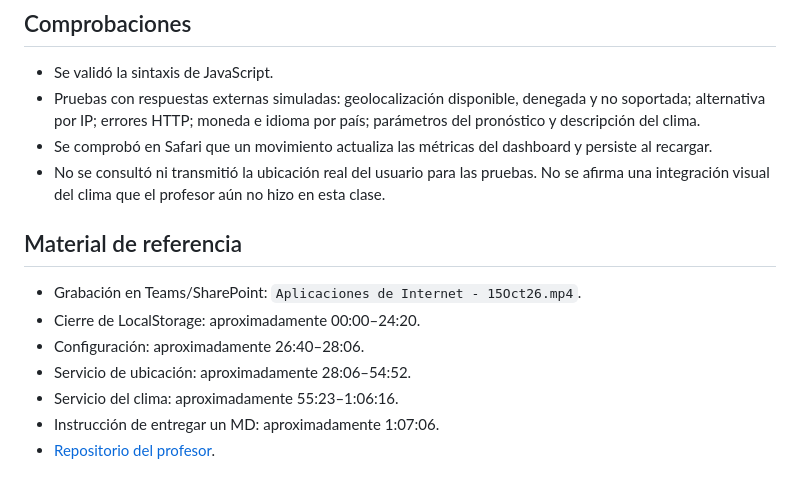
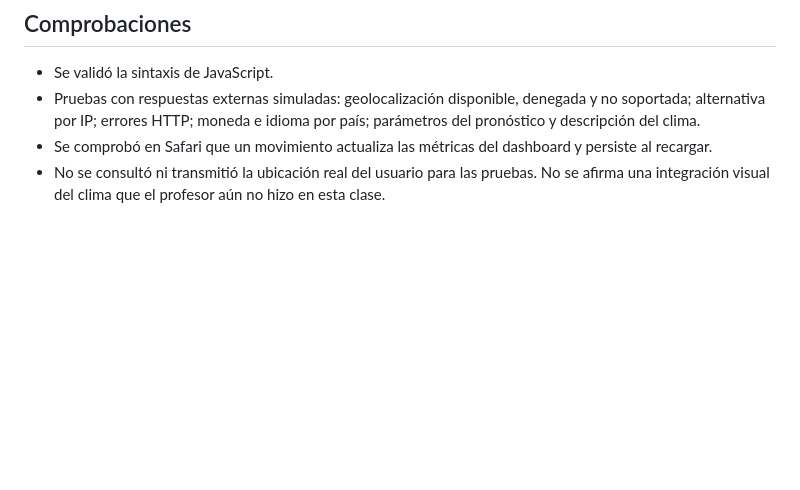
Before and after one commit to dzs99/unidash-dzs, a Markdown page: docs/SESION_3_15Oct26.md, the part around the change. Rendered like a GitHub page; blank space fills up the shorter version.

Commit message:
docs: quitar material de referencia

```diff
--- a/docs/SESION_3_15Oct26.md
+++ b/docs/SESION_3_15Oct26.md
@@ -239,13 +239,3 @@ El catálogo de monedas e idiomas se conserva como en la clase; no es una lista
 - Pruebas con respuestas externas simuladas: geolocalización disponible, denegada y no soportada; alternativa por IP; errores HTTP; moneda e idioma por país; parámetros del pronóstico y descripción del clima.
 - Se comprobó en Safari que un movimiento actualiza las métricas del dashboard y persiste al recargar.
 - No se consultó ni transmitió la ubicación real del usuario para las pruebas. No se afirma una integración visual del clima que el profesor aún no hizo en esta clase.
-
-## Material de referencia
-
-- Grabación en Teams/SharePoint: `Aplicaciones de Internet - 15Oct26.mp4`.
-- Cierre de LocalStorage: aproximadamente 00:00–24:20.
-- Configuración: aproximadamente 26:40–28:06.
-- Servicio de ubicación: aproximadamente 28:06–54:52.
-- Servicio del clima: aproximadamente 55:23–1:06:16.
-- Instrucción de entregar un MD: aproximadamente 1:07:06.
-- [Repositorio del profesor](https://github.com/MarcoARamirezS/aplicaciones-de-internet-ad-2026/tree/58d1f32/projects/unidash360/docs).
```
